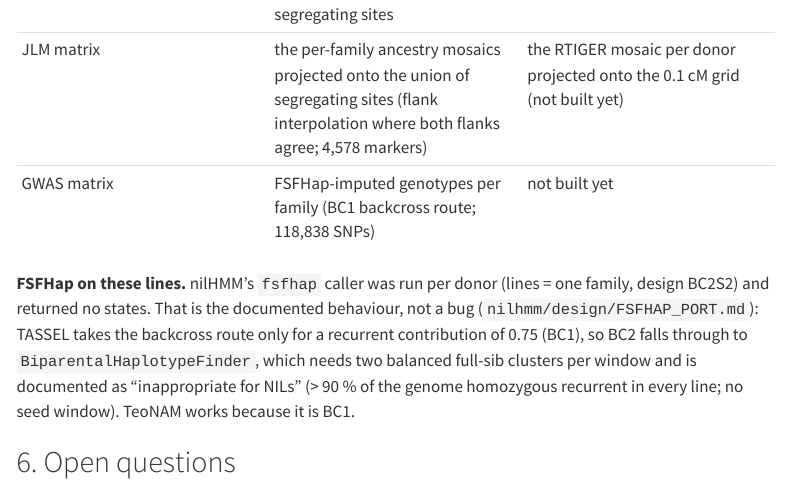
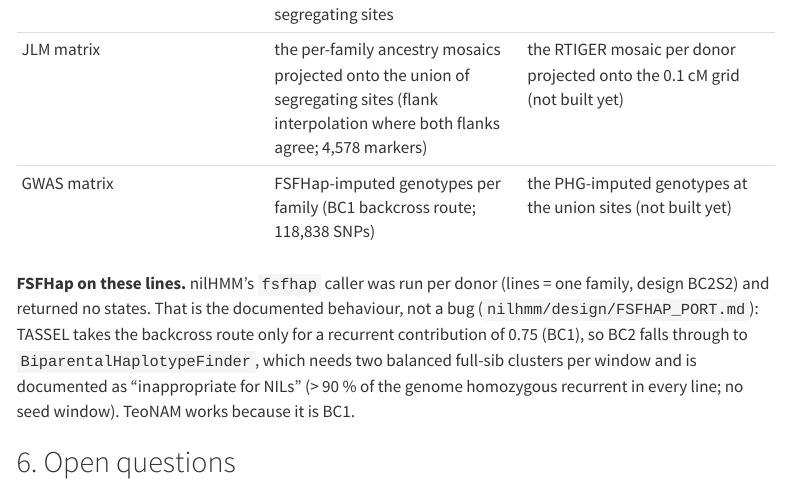
Before and after one commit to sawers-rellan-labs/zealbc1, a Quarto document (docs/notebooks/06_fullcov_union_pilot_zx0540_zx0570.qmd): the page in a window 1100 px wide, from 9320 px down. Rendered offline with R 4.5, knitr and Pandoc in place of Quarto, with nearby package versions; menus at the side of the page are left out.

Commit message:
notebook 06: ZEAL GWAS matrix = PHG-imputed genotypes at the union sites
Co-Authored-By: Claude Opus 5.5 <noreply@anthropic.com>

```diff
--- a/docs/notebooks/06_fullcov_union_pilot_zx0540_zx0570.qmd
+++ b/docs/notebooks/06_fullcov_union_pilot_zx0540_zx0570.qmd
@@ -264,7 +264,7 @@ segregating sites (a site segregating within a family is polymorphic between its
 | alleles at the other families' / donors' sites | called jointly on all samples at the discovered SNPs (TASSEL-GBS); leftover JLM gaps filled by flank interpolation in ancestry coding | union + gap filling: each donor's allele at the other donors' sites from its own reads (count once), the other donor as the prior for ALT |
 | per-line ancestry | ancestry mosaic in parental coding (W22 hom 0 / het 1 / teosinte hom 2) at each family's segregating sites | RTIGER per donor on its own tier-A sites; bbnil BC2S2; PHG with the union founder |
 | JLM matrix | the per-family ancestry mosaics projected onto the union of segregating sites (flank interpolation where both flanks agree; 4,578 markers) | the RTIGER mosaic per donor projected onto the 0.1 cM grid (not built yet) |
-| GWAS matrix | FSFHap-imputed genotypes per family (BC1 backcross route; 118,838 SNPs) | not built yet |
+| GWAS matrix | FSFHap-imputed genotypes per family (BC1 backcross route; 118,838 SNPs) | the PHG-imputed genotypes at the union sites (not built yet) |
 
 **FSFHap on these lines.** nilHMM's `fsfhap` caller was run per donor (lines = one family, design BC2S2) and returned no states. That is
 the documented behaviour, not a bug (`nilhmm/design/FSFHAP_PORT.md`): TASSEL takes the backcross route only for a recurrent contribution of
```
